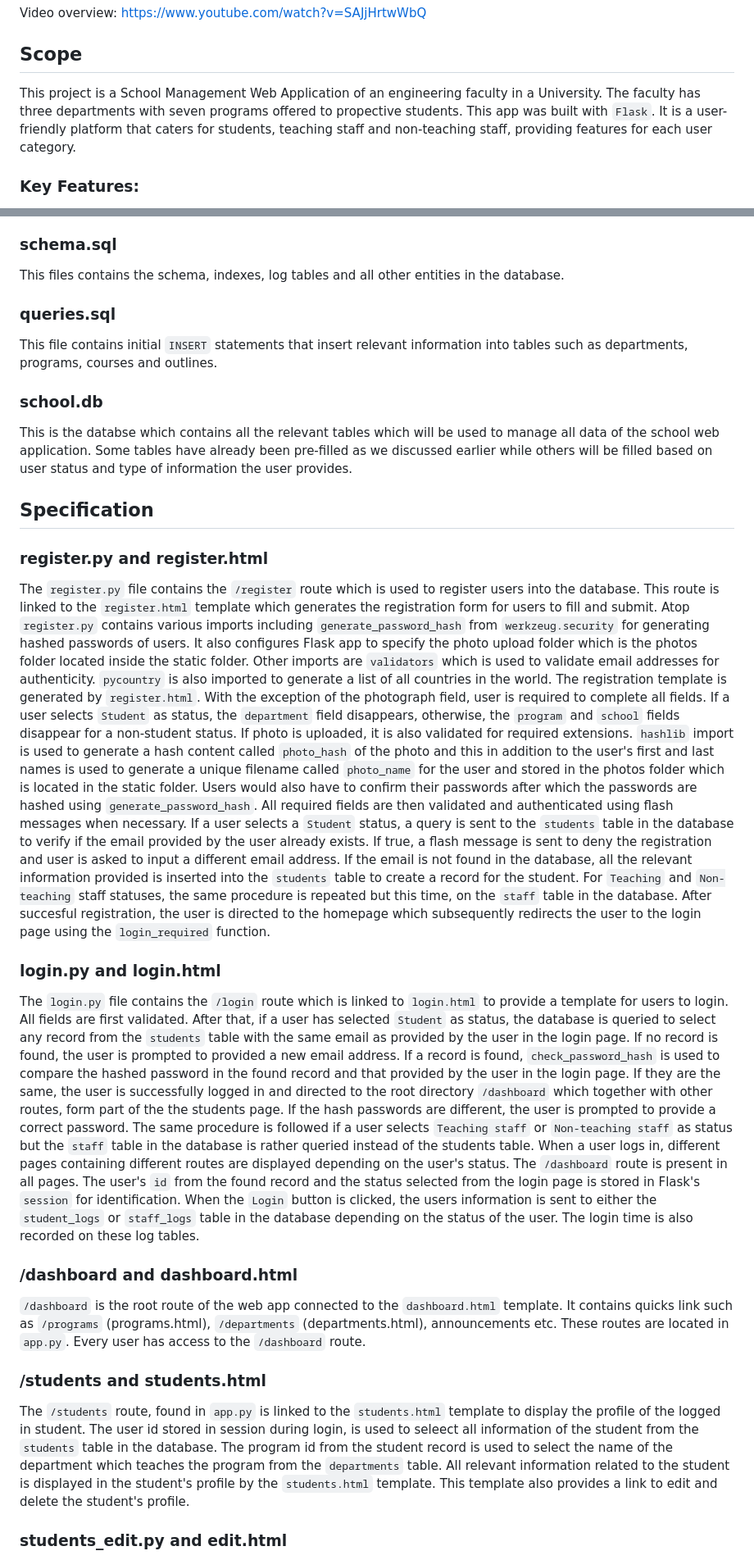
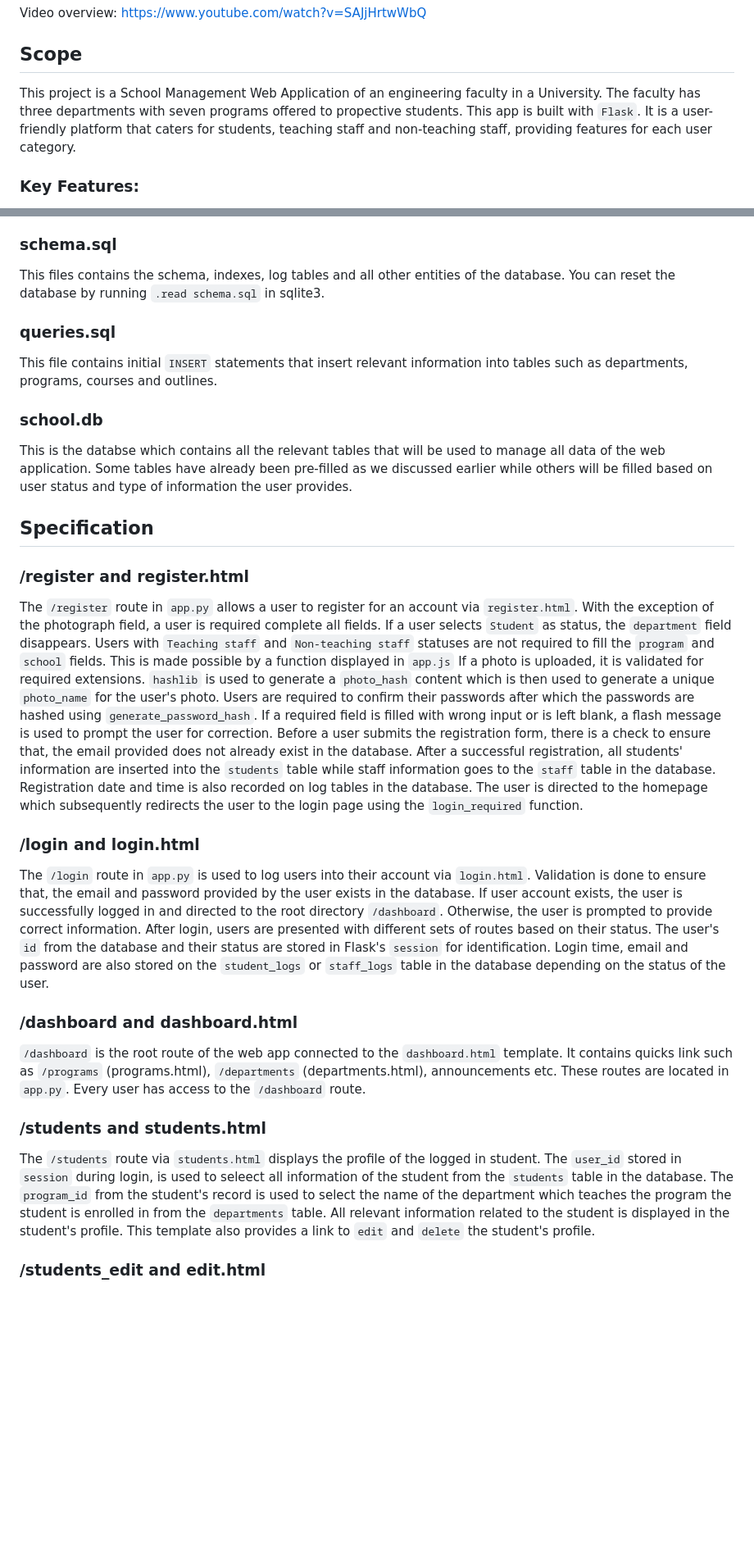
Before and after one commit to Clement1991/School-Management-Web-App, a Markdown page: README.md, 2 parts joined by grey strips. Shown at 82% size. Drawn GitHub-style; blank space fills up the shorter version.

```diff
--- a/README.md
+++ b/README.md
@@ -6,7 +6,7 @@ Video overview: <https://www.youtube.com/watch?v=SAJjHrtwWbQ>
 
 ## Scope
 
-This project is a School Management Web Application of an engineering faculty in a University. The faculty has three departments with seven programs offered to propective students. This app was built with `Flask`. It is a user-friendly platform that caters for students, teaching staff and non-teaching staff, providing features for each user category.
+This project is a School Management Web Application of an engineering faculty in a University. The faculty has three departments with seven programs offered to propective students. This app is built with `Flask`. It is a user-friendly platform that caters for students, teaching staff and non-teaching staff, providing features for each user category.
 
 ### Key Features:
 
@@ -47,7 +51,7 @@ The templates folder contains templates used to build the web app, stylized with
 
 ### schema.sql
 
-This files contains the schema, indexes, log tables and all other entities in the database.
+This files contains the schema, indexes, log tables and all other entities of the database. You can reset the database by running `.read schema.sql` in sqlite3.
 
 ### queries.sql
 
@@ -55,24 +59,20 @@ This file contains initial `INSERT` statements that insert relevant information
 
 ### school.db
 
-This is the databse which contains all the relevant tables which will be used to manage all data of the school web application. Some tables have already been pre-filled as we discussed earlier while others will be filled based on user status and type of information the user provides.
+This is the databse which contains all the relevant tables that will be used to manage all data of the web application. Some tables have already been pre-filled as we discussed earlier while others will be filled based on user status and type of information the user provides.
 
 ## Specification
 
-### register.py and register.html
+### /register and register.html
 
-The `register.py` file contains the `/register` route which is used to register users into the database. This route is linked to the `register.html` template which generates the registration form for users to fill and submit.
-Atop `register.py` contains various imports including `generate_password_hash` from `werkzeug.security` for generating hashed passwords of users. It also configures Flask app to specify the photo upload folder which is the photos folder located inside the static folder. Other imports are `validators` which is used to validate email addresses for authenticity. `pycountry` is also imported to generate a list of all countries in the world.
-The registration template is generated by `register.html`. With the exception of the photograph field, user is required to complete all fields. If a user selects `Student` as status, the `department` field disappears, otherwise, the `program` and `school` fields disappear for a non-student status.
-If photo is uploaded, it is also validated for required extensions. `hashlib` import is used to generate a hash content called `photo_hash` of the photo and this in addition to the user's first and last names is used to generate a unique filename called `photo_name` for the user and stored in the photos folder which is located in the static folder. Users would also have to confirm their passwords after which the passwords are hashed using `generate_password_hash`.
-All required fields are then validated and authenticated using flash messages when necessary. If a user selects a `Student` status, a query is sent to the `students` table in the database to verify if the email provided by the user already exists. If true, a flash message is sent to deny the registration and user is asked to input a different email address. If the email is not found in the database, all the relevant information provided is inserted into the `students` table to create a record for the student. For `Teaching` and `Non-teaching` staff statuses, the same procedure is repeated but this time, on the `staff` table in the database.
-After succesful registration, the user is directed to the homepage which subsequently redirects the user to the login page using the `login_required` function.
+The `/register` route in `app.py` allows a user to register for an account via `register.html`. With the exception of the photograph field, a user is required complete all fields. If a user selects `Student` as status, the `department` field disappears. Users with `Teaching staff` and `Non-teaching staff` statuses are not required to fill the `program` and `school` fields. This is made possible by a function displayed in `app.js`
+If a photo is uploaded, it is validated for required extensions. `hashlib` is used to generate a `photo_hash` content which is then used to generate a unique `photo_name` for the user's photo. Users are required to confirm their passwords after which the passwords are hashed using `generate_password_hash`. If a required field is filled with wrong input or is left blank, a flash message is used to prompt the user for correction. Before a user submits the registration form, there is a check to ensure that, the email provided does not already exist in the database.
+After a successful registration, all students' information are inserted into the `students` table while staff information goes to the `staff` table in the database. Registration date and time is also recorded on log tables in the database. The user is directed to the homepage which subsequently redirects the user to the login page using the `login_required` function.
 
-### login.py and login.html
+### /login and login.html
 
-The `login.py` file contains the `/login` route which is linked to `login.html` to provide a template for users to login. All fields are first validated. After that, if a user has selected `Student` as status, the database is queried to select any record from the `students` table with the same email as provided by the user in the login page. If no record is found, the user is prompted to provided a new email address. If a record is found, `check_password_hash` is used to compare the hashed password in the found record and that provided by the user in the login page. If they are the same, the user is successfully logged in and directed to the root directory `/dashboard` which together with other routes, form part of the the students page. If the hash passwords are different, the user is prompted to provide a correct password.
-The same procedure is followed if a user selects `Teaching staff` or `Non-teaching staff` as status but the `staff` table in the database is rather queried instead of the students table. When a user logs in, different pages containing different routes are displayed depending on the user's status. The `/dashboard` route is present in all pages. The user's `id` from the found record and the status selected from the login page is stored in Flask's `session` for identification.
-When the `Login` button is clicked, the users information is sent to either the `student_logs` or `staff_logs` table in the database depending on the status of the user. The login time is also recorded on these log tables.
+The `/login` route in `app.py` is used to log users into their account via `login.html`. Validation is done to ensure that, the email and password provided by the user exists in the database. If user account exists, the user is successfully logged in and directed to the root directory `/dashboard`. Otherwise, the user is prompted to provide correct information. After login, users are presented with different sets of routes based on their status.
+The user's `id` from the database and their status are stored in Flask's `session` for identification. Login time, email and password are also stored on the `student_logs` or `staff_logs` table in the database depending on the status of the user.
 
 ### /dashboard and dashboard.html
 
@@ -80,7 +80,7 @@ When the `Login` button is clicked, the users information is sent to either the
 
 ### /students and students.html
 
-The `/students` route, found in `app.py` is linked to the `students.html` template to display the profile of the logged in student. The user id stored in session during login, is used to seleect all information of the student from the `students` table in the database. The program id from the student record is used to select the name of the department which teaches the program from the `departments` table. All relevant information related to the student is displayed in the student's profile by the `students.html` template. This template also provides a link to edit and delete the student's profile.
+The `/students` route via `students.html` displays the profile of the logged in student. The `user_id` stored in `session` during login, is used to seleect all information of the student from the `students` table in the database. The `program_id` from the student's record is used to select the name of the department which teaches the program the student is enrolled in from the `departments` table. All relevant information related to the student is displayed in the student's profile. This template also provides a link to `edit` and `delete` the student's profile.
 
-### students_edit.py and edit.html
+### /students_edit and edit.html
 
```
Also changed, not shown: other parts of README.md (+24 -19 lines).
